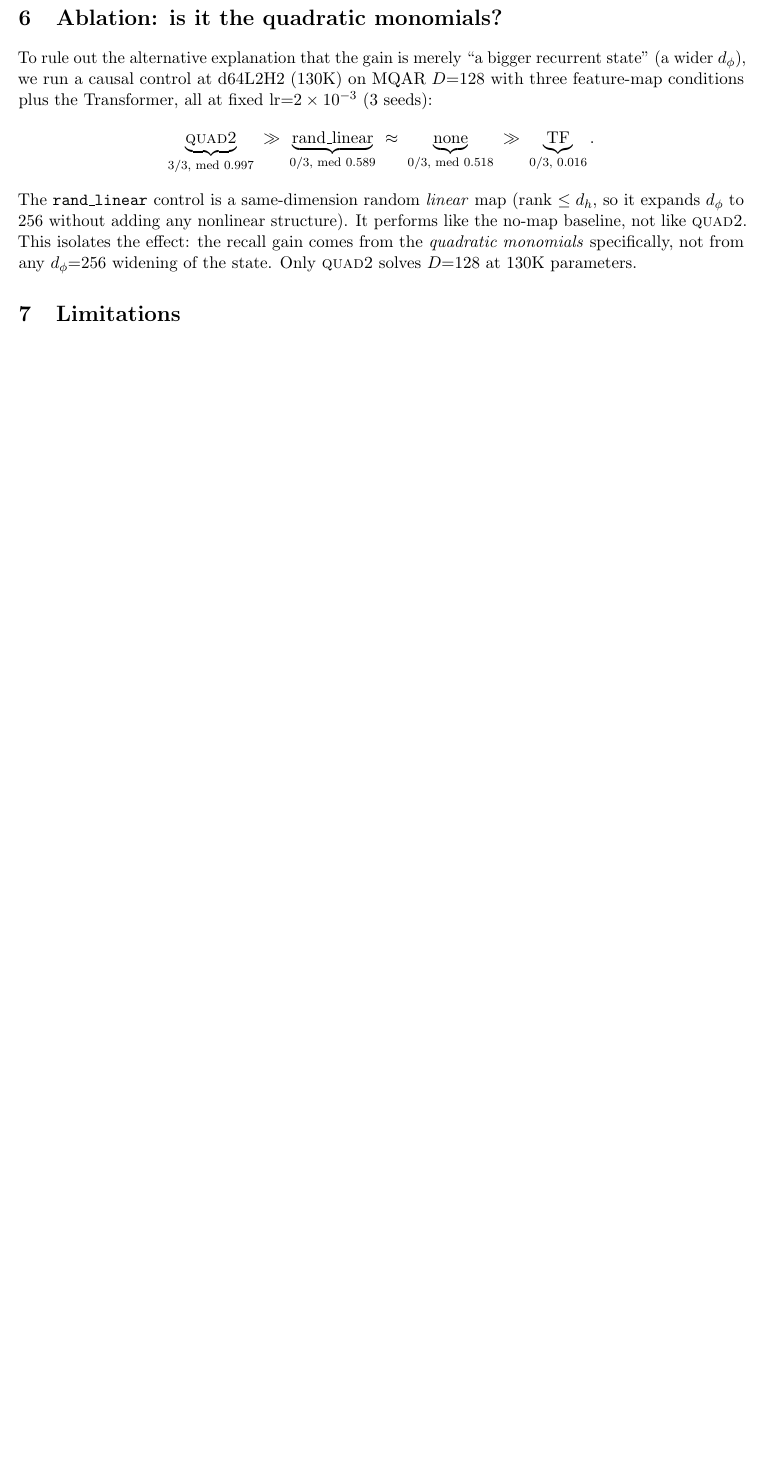
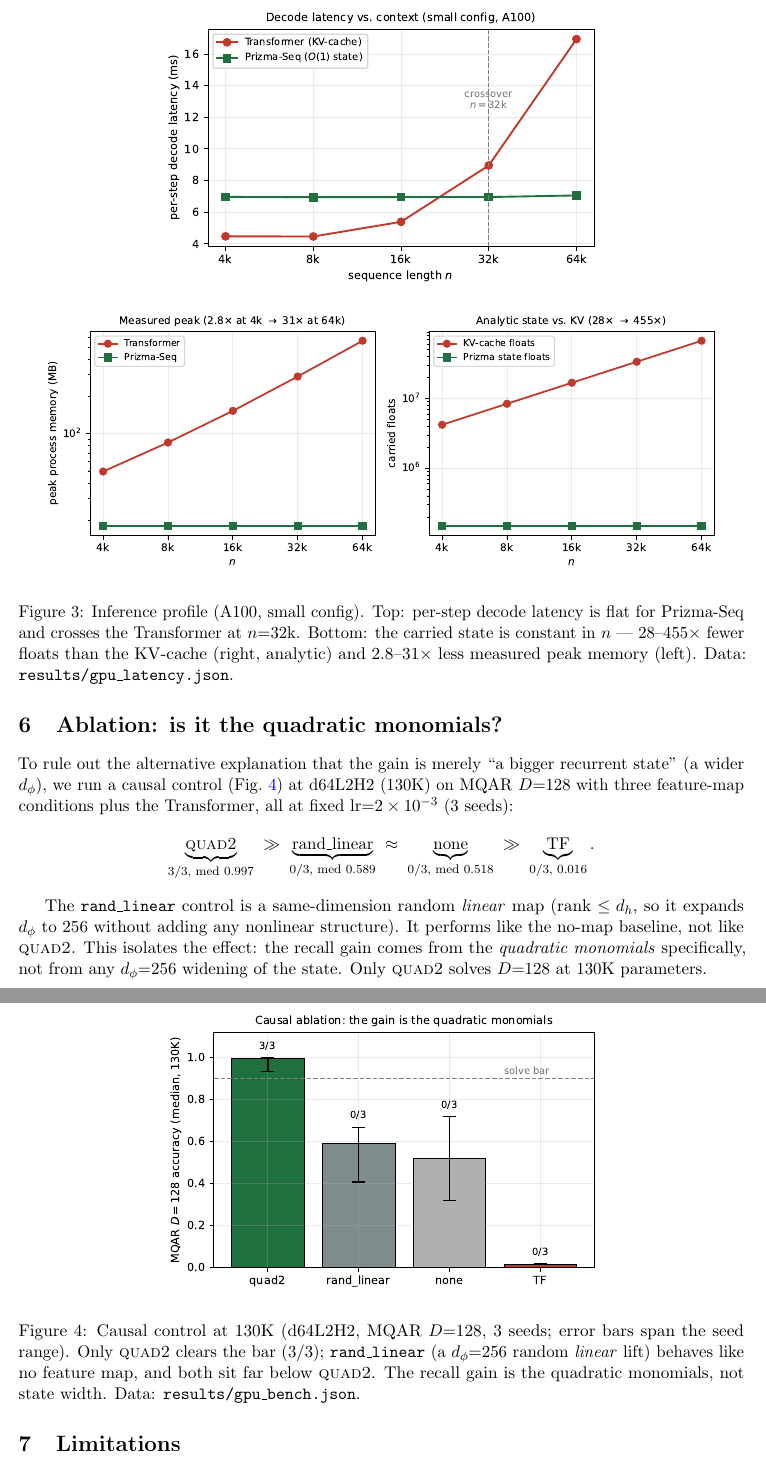
Before and after one commit to nazmiefearmutcu/Prizma, a LaTeX paper (paper/main.tex): part of page 6 of 9 before the commit and two parts of pages 7 and 8 of 11 after it, the two joined at a grey line, cut at the place of the change, the shorter picture padded with empty space. Compiled offline with pdfLaTeX.

Commit message:
paper: embed F1-F5 figures with captions and in-text refs

```diff
--- a/paper/main.tex
+++ b/paper/main.tex
@@ -5,6 +5,7 @@
 \usepackage{amssymb}
 \usepackage{booktabs}
 \usepackage{graphicx}
+\graphicspath{{figures/}}
 \usepackage{microtype}
 \usepackage{xcolor}
 \usepackage[colorlinks=true,linkcolor=blue,citecolor=blue,urlcolor=blue]{hyperref}
@@ -306,6 +325,16 @@ while the Transformer's measured peak grows from 49.5\,MB ($n{=}4$k) to 561.7\,M
 measured peak advantage of $2.8\times$ to $31.4\times$. The larger config shows the same pattern
 (Prizma 232\,MB constant vs.\ TF 491\,MB $\to$ 4532\,MB).
 
+\begin{figure}[t]\centering
+\includegraphics[width=0.62\linewidth]{fig2_latency.pdf}\\[3pt]
+\includegraphics[width=0.95\linewidth]{fig3_memory.pdf}
+\caption{Inference profile (A100, small config). Top: per-step decode latency is flat for
+Prizma-Seq and crosses the Transformer at $n{=}32$k. Bottom: the carried state is constant in $n$ ---
+$28$--$455\times$ fewer floats than the KV-cache (right, analytic) and $2.8$--$31\times$ less
+measured peak memory (left). Data: \texttt{results/gpu\_latency.json}.}
+\label{fig:infer}
+\end{figure}
+
 \begin{table}[t]
 \centering
 \small
@@ -340,7 +369,7 @@ such. The memory advantage, by contrast, holds at every length.
 \label{sec:ablation}
 
 To rule out the alternative explanation that the gain is merely ``a bigger recurrent state'' (a wider
-$\dphi$), we run a causal control at d64L2H2 (130K) on MQAR $D{=}128$ with three feature-map
+$\dphi$), we run a causal control (Fig.~\ref{fig:ablation}) at d64L2H2 (130K) on MQAR $D{=}128$ with three feature-map
 conditions plus the Transformer, all at fixed $\text{lr}{=}2\times10^{-3}$ (3 seeds):
 \begin{equation*}
 \underbrace{\quadtwo}_{\text{3/3, med }0.997} \;\gg\;
@@ -348,6 +377,16 @@ conditions plus the Transformer, all at fixed $\text{lr}{=}2\times10^{-3}$ (3 se
 \underbrace{\text{none}}_{\text{0/3, med }0.518} \;\gg\;
 \underbrace{\text{TF}}_{\text{0/3, }0.016}.
 \end{equation*}
+
+\begin{figure}[t]\centering
+\includegraphics[width=0.62\linewidth]{fig5_ablation.pdf}
+\caption{Causal control at 130K (d64L2H2, MQAR $D{=}128$, 3 seeds; error bars span the seed range).
+Only \quadtwo{} clears the bar (3/3); \texttt{rand\_linear} (a $\dphi{=}256$ random \emph{linear}
+lift) behaves like no feature map, and both sit far below \quadtwo. The recall gain is the quadratic
+monomials, not state width. Data: \texttt{results/gpu\_bench.json}.}
+\label{fig:ablation}
+\end{figure}
+
 The \texttt{rand\_linear} control is a same-dimension random \emph{linear} map (rank $\leq\dhd$, so it
 expands $\dphi$ to 256 without adding any nonlinear structure). It performs like the no-map baseline,
 not like \quadtwo. This isolates the effect: the recall gain comes from the \emph{quadratic monomials}
```
Also changed, not shown: paper/main.tex (26 more changed lines).
